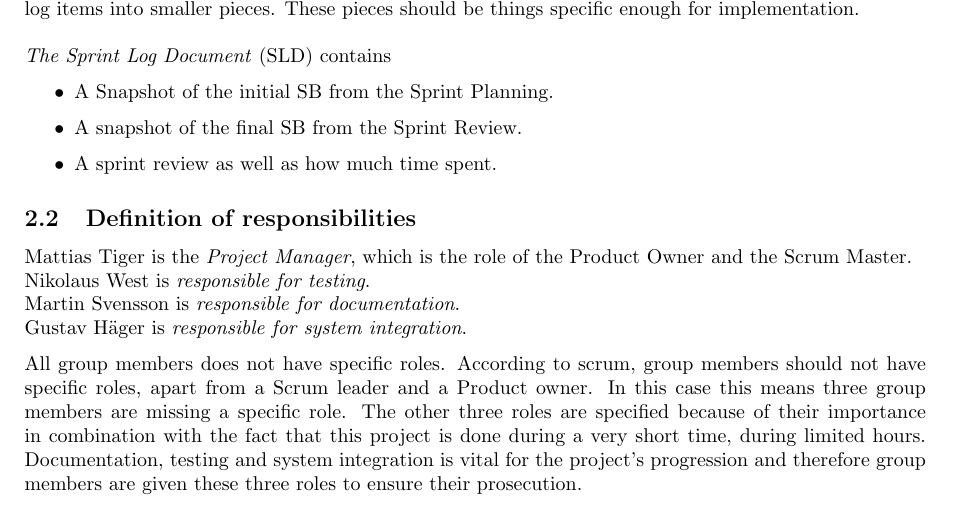
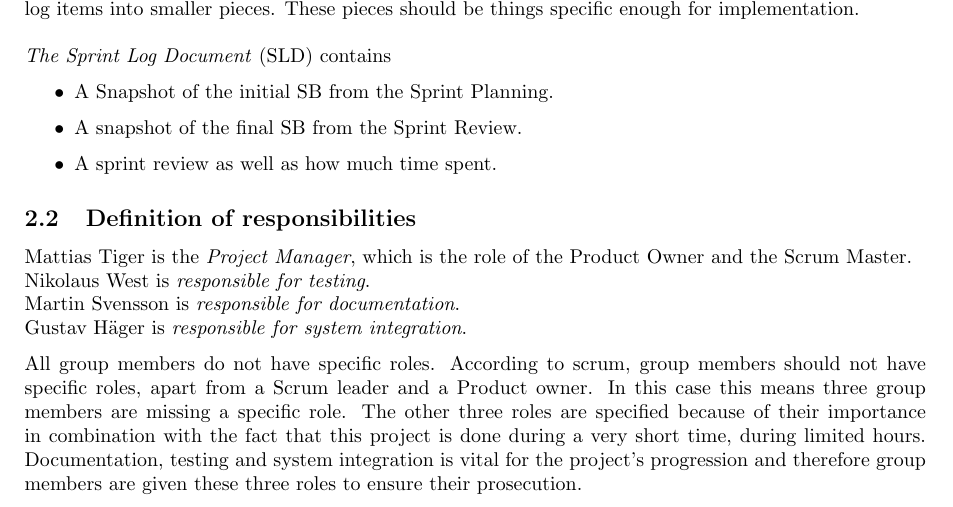
Before and after one commit to GroupDenseKitchen/KitchenOccupation, a LaTeX document (doc/Project plan/project_plan.tex, which reads doc/Project plan/tex_files/project_methodology.tex): part of page 6 of 11, cut so that both start at the same text. Compiled offline with pdfLaTeX.

Commit message:
grammatic error fixed in project plan, project_methodology.tex

```diff
--- a/doc/Project plan/tex_files/project_methodology.tex
+++ b/doc/Project plan/tex_files/project_methodology.tex
@@ -20,7 +20,7 @@ Nikolaus West is \emph{responsible for testing}.\\
 Martin Svensson is \emph{responsible for documentation}.\\
 Gustav Häger is \emph{responsible for system integration}.
 
-All group members does not have specific roles. According to scrum, group members should not have specific roles, apart from a Scrum leader and a Product owner.  In this case this means three group members are missing a specific role. The other three  roles are specified because of their importance in combination with the fact that this project is done during a very short time, during limited hours.  Documentation, testing and system integration is vital for the project’s progression and therefore group members are given these three roles to ensure their prosecution.
+All group members do not have specific roles. According to scrum, group members should not have specific roles, apart from a Scrum leader and a Product owner.  In this case this means three group members are missing a specific role. The other three  roles are specified because of their importance in combination with the fact that this project is done during a very short time, during limited hours.  Documentation, testing and system integration is vital for the project’s progression and therefore group members are given these three roles to ensure their prosecution.
 
 \newpage
 \subsection{Meetings}
```
